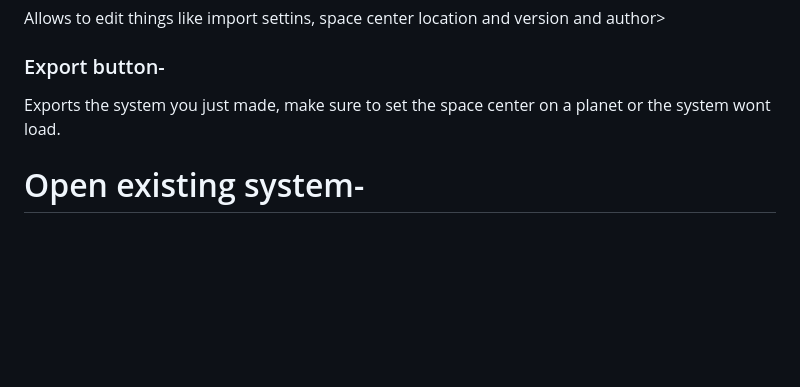
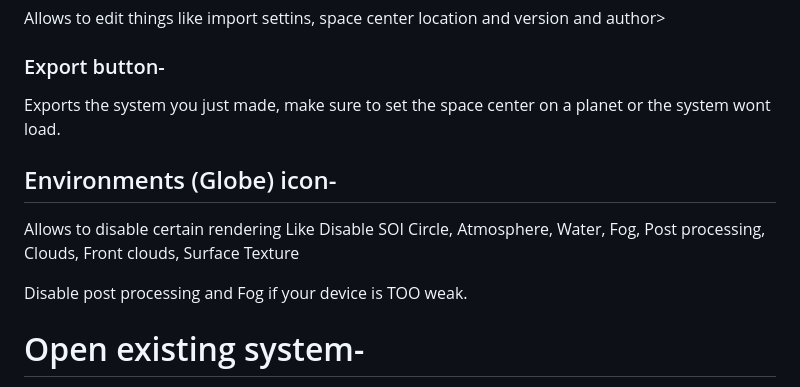
Before and after one commit to Tserieskinda/Sfs-System-Editor, a Markdown page: README.md, the part around the change. Rendered like a GitHub page; blank space fills up the shorter version.

```diff
--- a/README.md
+++ b/README.md
@@ -42,6 +42,13 @@ Allows to edit things like import settins, space center location and version and
 ### Export button-
 Exports the system you just made, make sure to set the space center on a planet or the system wont load.
 
+## Environments (Globe) icon-
+Allows to disable certain rendering Like
+Disable SOI Circle, Atmosphere, Water, Fog, Post processing,
+Clouds, Front clouds, Surface Texture
+
+Disable post processing and Fog if your device is TOO weak.
+
 # Open existing system-
 Used to edit an already made system (1.5+)
 1) Locate the system folder you want to load
```
